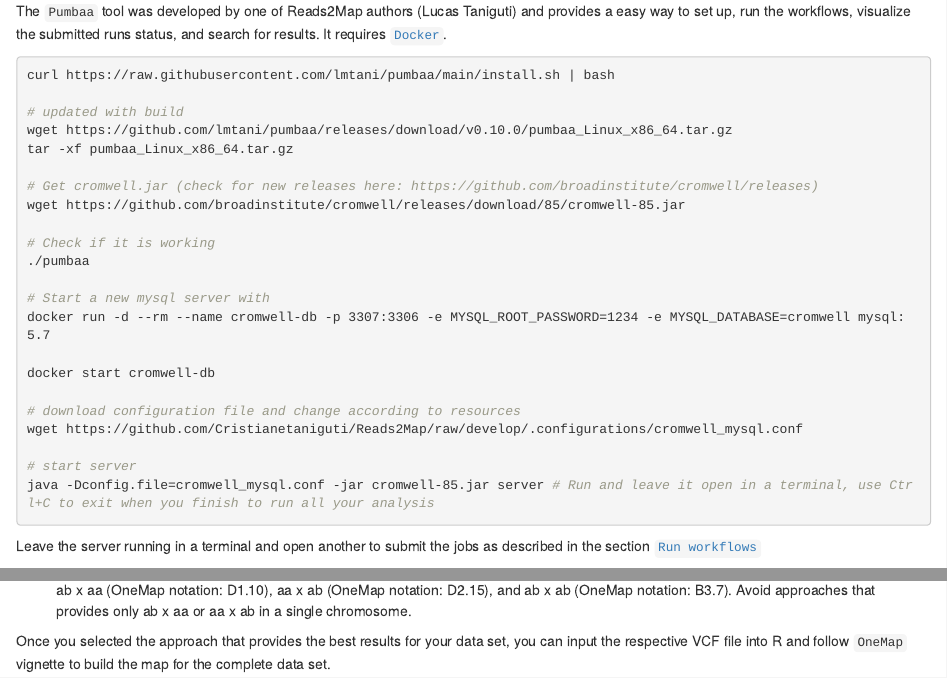
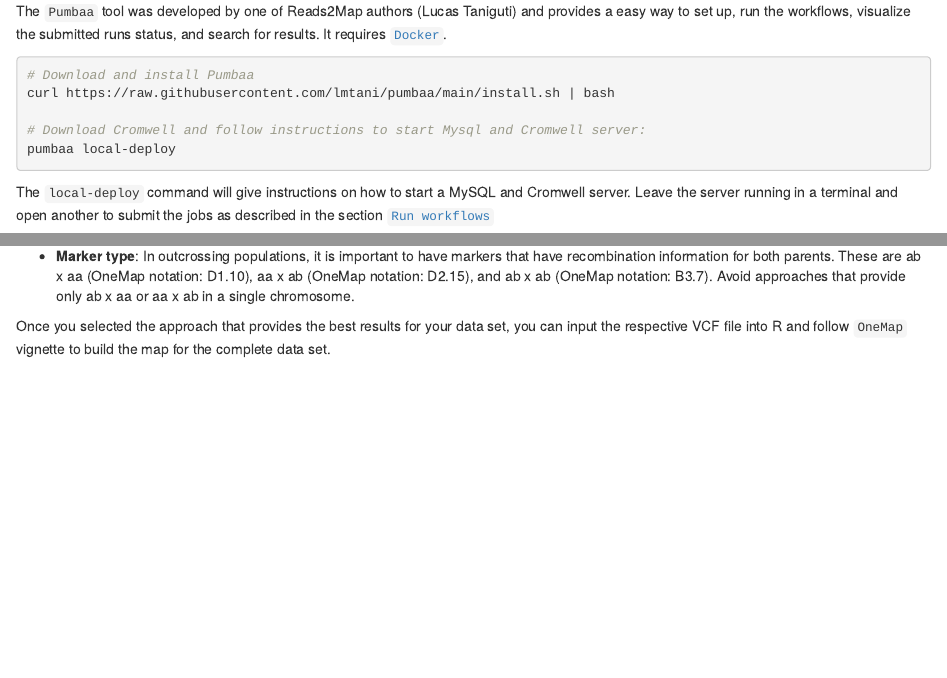
Before and after one commit to Cristianetaniguti/Tutorials, an R Markdown document (Reads2Map/Setup_and_run_Reads2Map_workflows.Rmd): the page in a window 1100 px wide, from 2010 px down, and a second part further down, joined at a grey line. Rendered offline with R 4.5, knitr and Pandoc, with nearby package versions; drawn as R Markdown's standard HTML page in place of the format the file asks for; long lines of code are wrapped.

Commit message:
update inputs

````diff
--- a/Reads2Map/Setup_and_run_Reads2Map_workflows.Rmd
+++ b/Reads2Map/Setup_and_run_Reads2Map_workflows.Rmd
@@ -49,31 +49,14 @@ What we like about `Pumbaa`: easy to install and use;  easy setup of server and
 The `Pumbaa` tool was developed by one of Reads2Map authors (Lucas Taniguti) and provides a easy way to set up, run the workflows, visualize the submitted runs status, and search for results. It requires [`Docker`]().
 
 ```{bash, eval=FALSE}
+# Download and install Pumbaa
 curl https://raw.githubusercontent.com/lmtani/pumbaa/main/install.sh | bash
 
-# updated with build
-wget https://github.com/lmtani/pumbaa/releases/download/v0.10.0/pumbaa_Linux_x86_64.tar.gz
-tar -xf pumbaa_Linux_x86_64.tar.gz
-
-# Get cromwell.jar (check for new releases here: https://github.com/broadinstitute/cromwell/releases)
-wget https://github.com/broadinstitute/cromwell/releases/download/85/cromwell-85.jar
-
-# Check if it is working
-./pumbaa
-
-# Start a new mysql server with
-docker run -d --rm --name cromwell-db -p 3307:3306 -e MYSQL_ROOT_PASSWORD=1234 -e MYSQL_DATABASE=cromwell mysql:5.7
-
-docker start cromwell-db
-
-# download configuration file and change according to resources
-wget https://github.com/Cristianetaniguti/Reads2Map/raw/develop/.configurations/cromwell_mysql.conf
-
-# start server
-java -Dconfig.file=cromwell_mysql.conf -jar cromwell-85.jar server # Run and leave it open in a terminal, use Ctrl+C to exit when you finish to run all your analysis
+# Download Cromwell and follow instructions to start Mysql and Cromwell server:
+pumbaa local-deploy
 ```
 
-Leave the server running in a terminal and open another to submit the jobs as described in the section [`Run workflows`](#Run-workflows)
+The `local-deploy` command will give instructions on how to start a MySQL and Cromwell server. Leave the server running in a terminal and open another to submit the jobs as described in the section [`Run workflows`](#Run-workflows)
 
 ## Setup to run in High performance computing (HPC) with `Caper`
 
@@ -472,7 +455,7 @@ Here are some characteristics that you should check before making your decision:
 
 * **Marker density**: Check how the markers are distributed in the linkage map. Avoid big gaps (higher than about 10 cM).
 
-* **Marker type**: In outcrossing populations, it is important to have markers that have recombination information for both parents. These are the ab x aa (OneMap notation: D1.10), aa x ab (OneMap notation: D2.15), and ab x ab (OneMap notation: B3.7). Avoid approaches that provides only ab x aa or aa x ab in a single chromosome.
+* **Marker type**: In outcrossing populations, it is important to have markers that have recombination information for both parents. These are ab x aa (OneMap notation: D1.10), aa x ab (OneMap notation: D2.15), and ab x ab (OneMap notation: B3.7). Avoid approaches that provide only ab x aa or aa x ab in a single chromosome.
 
 Once you selected the approach that provides the best results for your data set, you can input the respective VCF file into R and follow `OneMap` vignette to build the map for the complete data set.
 
````
Also changed, not shown: Reads2Map/EmpiricalReads.Rmd (+8 -0 lines), Reads2Map/EmpiricalReads.html, Reads2Map/Setup_and_run_Reads2Map_workflows.Rmd (2 more changed lines), 1 other file.
